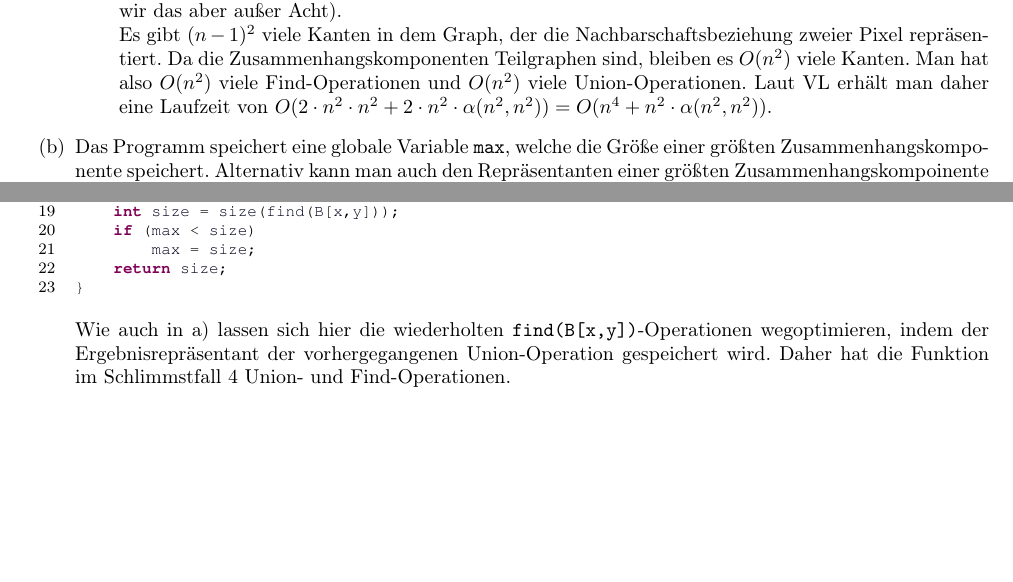
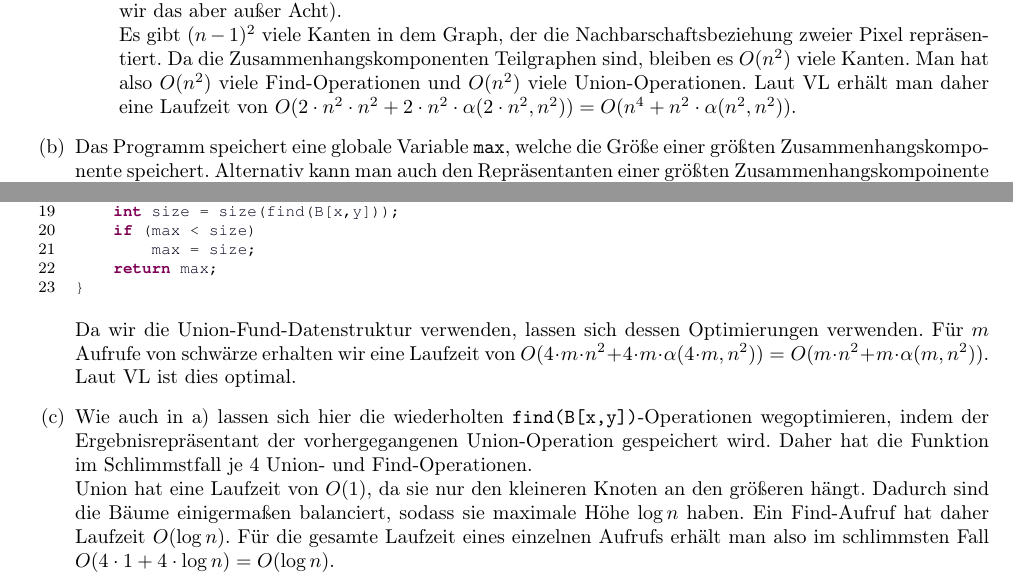
Before and after one commit to miri64/Uni-WS1112, a LaTeX document (HA/u07/u07_gruppe_m&r.tex): two parts of page 3 of 3, joined at a grey line, cut so that both start at the same text, the shorter picture padded with empty space. Compiled offline with LaTeX, dvips and Ghostscript.

Commit message:
[HA] m&r zettel 7. 3c) hinzugefügt und kleinere Korrekturen.

```diff
--- a/HA/u07/u07_gruppe_m&r.tex
+++ b/HA/u07/u07_gruppe_m&r.tex
@@ -149,7 +149,7 @@ MAXFLAECHE(){
 }
 	\end{lstlisting}
 \item[Analyse:] Der Algorithmus betrachtet jedes Pixel einmal. Wenn das betrachtete Pixel schwarz ist, gibt es für schwarze Nachbarn nach links und oben je eine Find- und Union-Operation. Im Pseudocode stehen zwei Find-Operationen auf der Menge des betrachteten Pixels. Doch im ersten Fall ist der Repräsentant immer das betrachtete Pixel, da es noch nicht vereinigt wurde. Um im zweiten Fall kann man das Find dadurch wegoptimieren, da dies der Ergebnisrepräsentant der Union-Operation im ersten Fall ist. Oder wieder das betrachtete Pixel, wenn der erste Fall nicht eingetreten ist. Ebenso lasst sich das Find bei dem Vergleich der Größen wegoptimieren. Es gibt also pro zwei benachbarten schwarzen Pixeln eine Find- und eine Union-Operation. (Selbst das lässt sich noch optimieren, wenn man berücksichtigt, wenn der linke und der obere Nachbar bereits zusammen in einer Zusammenhangskomponente sind und somit das zweite Union gespart wird. Für die Laufzeitbetrachtung lassen wir das aber außer Acht).\\
-Es gibt $(n-1)^2$ viele Kanten in dem Graph, der die Nachbarschaftsbeziehung zweier Pixel repräsentiert. Da die Zusammenhangskomponenten Teilgraphen sind, bleiben es $O(n^2)$ viele Kanten. Man hat also $O(n^2)$ viele Find-Operationen und $O(n^2)$ viele Union-Operationen. Laut VL erhält man daher eine Laufzeit von $O(2 \cdot n^2 \cdot n^2 + 2 \cdot n^2 \cdot \alpha (n^2,n^2)) = O(n^4 + n^2 \cdot \alpha (n^2,n^2))$.
+Es gibt $(n-1)^2$ viele Kanten in dem Graph, der die Nachbarschaftsbeziehung zweier Pixel repräsentiert. Da die Zusammenhangskomponenten Teilgraphen sind, bleiben es $O(n^2)$ viele Kanten. Man hat also $O(n^2)$ viele Find-Operationen und $O(n^2)$ viele Union-Operationen. Laut VL erhält man daher eine Laufzeit von $O(2 \cdot n^2 \cdot n^2 + 2 \cdot n^2 \cdot \alpha (2 \cdot n^2,n^2)) = O(n^4 + n^2 \cdot \alpha (n^2,n^2))$.
 \end{description}
 \item Das Programm speichert eine globale Variable \texttt{max}, welche die Größe einer größten Zusammenhangskomponente speichert. Alternativ kann man auch den Repräsentanten einer größten Zusammenhangskompoinente speichern, der wie in Aufgabenteil a) die Größe speichert.\begin{lstlisting}
 int max = 0;
@@ -173,10 +173,12 @@ SCHWAERZE(x,y){
 	int size = size(find(B[x,y]));
 	if (max < size)
 		max = size;
-	return size;
+	return max;
 }
 \end{lstlisting}
-Wie auch in a) lassen sich hier die wiederholten \texttt{find(B[x,y])}-Operationen wegoptimieren, indem der Ergebnisrepräsentant der vorhergegangenen Union-Operation gespeichert wird. Daher hat die Funktion im Schlimmstfall $4$ Union- und Find-Operationen.
-\item
+Da wir die Union-Fund-Datenstruktur verwenden, lassen sich dessen Optimierungen verwenden. Für $m$ Aufrufe von schwärze erhalten wir eine Laufzeit von $O(4 \cdot m \cdot n^2 + 4 \cdot m \cdot \alpha (4 \cdot m, n^2)) = O(m \cdot n^2 + m \cdot \alpha (m, n^2))$. Laut VL ist dies optimal.
+\item Wie auch in a) lassen sich hier die wiederholten \texttt{find(B[x,y])}-Operationen wegoptimieren, indem der Ergebnisrepräsentant der vorhergegangenen Union-Operation gespeichert wird. Daher hat die Funktion im Schlimmstfall je $4$ Union- und Find-Operationen.\\
+Union hat eine Laufzeit von $O(1)$, da sie nur den kleineren Knoten an den größeren hängt. Dadurch sind die Bäume einigermaßen balanciert, sodass sie maximale Höhe $\log n$ haben. Ein Find-Aufruf hat daher Laufzeit $O(\log n)$.
+Für die gesamte Laufzeit eines einzelnen Aufrufs erhält man also im schlimmsten Fall $O(4 \cdot 1 + 4 \cdot \log n) = O(\log n)$.
 \end{enumerate}
 \end{document}
```
